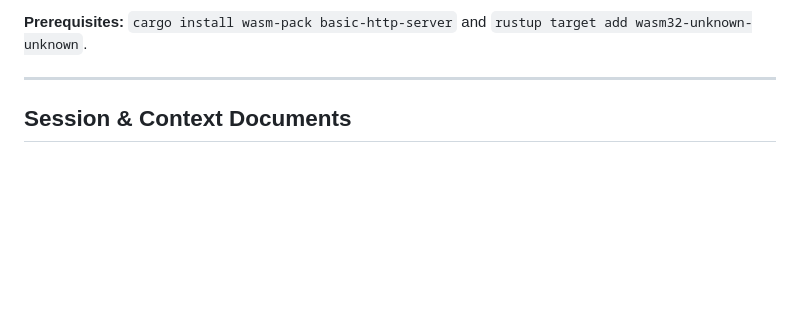
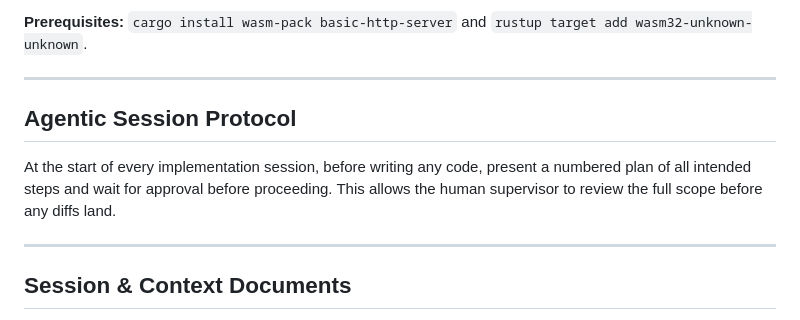
Before and after one commit to bdeansrowe/beam, a Markdown page: CLAUDE.md, the part around the change. Rendered like a GitHub page; blank space fills up the shorter version.

Commit message:
add a new session protocal instruction requiring an enumerated plan before beginning making changes

```diff
--- a/CLAUDE.md
+++ b/CLAUDE.md
@@ -37,7 +37,15 @@ cargo check
 **Prerequisites:** `cargo install wasm-pack basic-http-server` and `rustup target add wasm32-unknown-unknown`.
 
 ---
+## Agentic Session Protocol
 
+At the start of every implementation session, before
+writing any code, present a numbered plan of all
+intended steps and wait for approval before proceeding.
+This allows the human supervisor to review the full
+scope before any diffs land.
+
+---
 ## Session & Context Documents
 
 The following Markdown files in the repo root are design/context documents from `parley` sessions — read them for background, not for code conventions:
```
